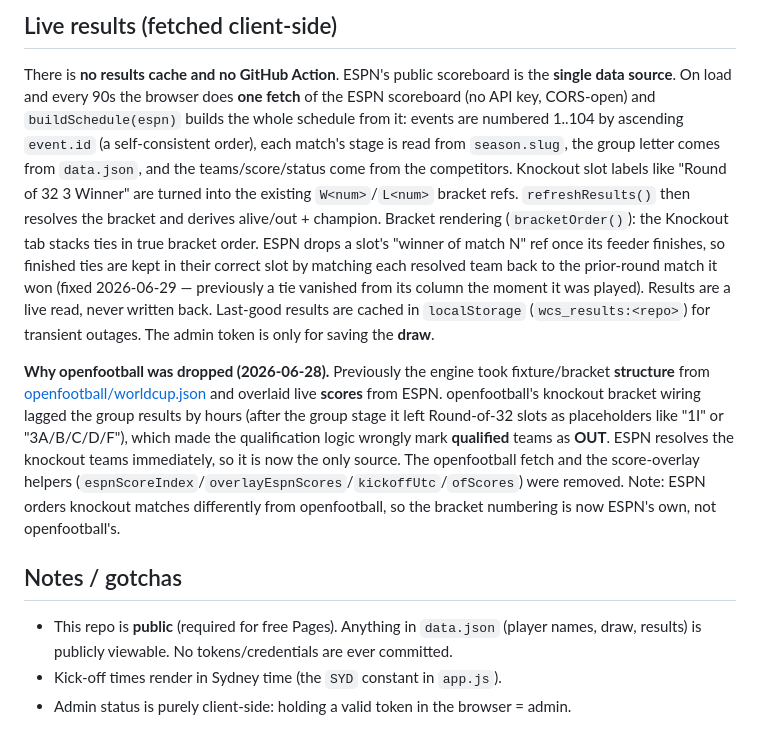
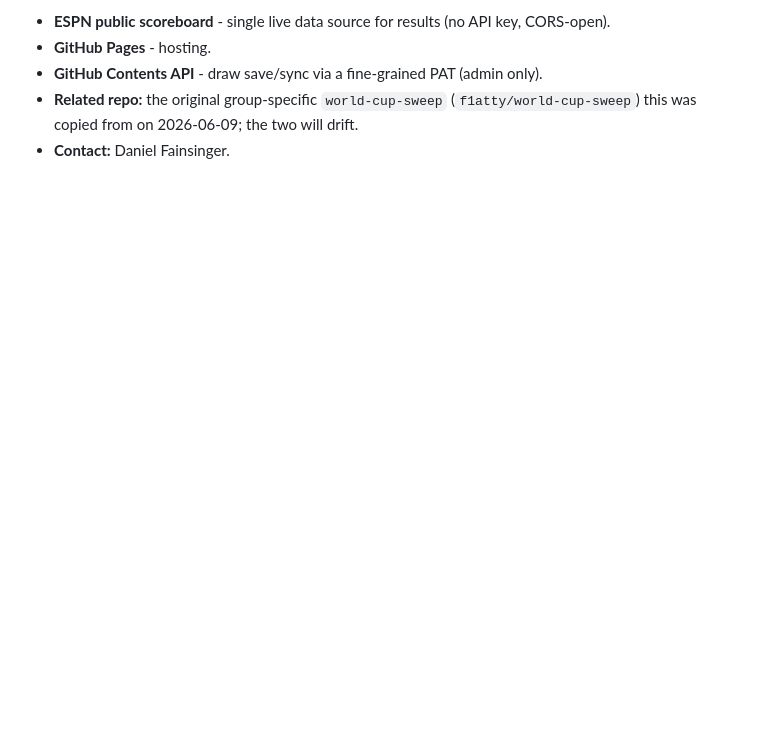
Before and after one commit to f1atty/world-cup-26-sweep-app, a Markdown page: HANDOVER.md, the part around one of its changes. GitHub-like rendering; blank space fills up the shorter version.

```diff
--- a/HANDOVER.md
+++ b/HANDOVER.md
@@ -82,28 +75,5 @@ a token gets a read-only view and can't save a draw.
-## Live results (fetched client-side)
-
-There is **no results cache and no GitHub Action**. ESPN's public scoreboard is the **single data
-source**. On load and every 90s the browser does **one fetch** of the ESPN scoreboard (no API key,
-CORS-open) and `buildSchedule(espn)` builds the whole schedule from it: events are numbered 1..104
-by ascending `event.id` (a self-consistent order), each match's stage is read from `season.slug`,
-the group letter comes from `data.json`, and the teams/score/status come from the competitors.
-Knockout slot labels like "Round of 32 3 Winner" are turned into the existing `W<num>`/`L<num>`
-bracket refs. `refreshResults()` then resolves the bracket and derives alive/out + champion. Bracket rendering (`bracketOrder()`): the Knockout tab stacks ties in true bracket order. ESPN drops a slot's "winner of match N" ref once its feeder finishes, so finished ties are kept in their correct slot by matching each resolved team back to the prior-round match it won (fixed 2026-06-29 — previously a tie vanished from its column the moment it was played).
-Results are a live read, never written back. Last-good results are cached in `localStorage`
-(`wcs_results:<repo>`) for transient outages. The admin token is only for saving the **draw**.
-
-**Why openfootball was dropped (2026-06-28).** Previously the engine took fixture/bracket
-**structure** from [openfootball/worldcup.json](https://github.com/openfootball/worldcup.json) and
-overlaid live **scores** from ESPN. openfootball's knockout bracket wiring lagged the group results
-by hours (after the group stage it left Round-of-32 slots as placeholders like "1I" or
-"3A/B/C/D/F"), which made the qualification logic wrongly mark **qualified** teams as **OUT**. ESPN
-resolves the knockout teams immediately, so it is now the only source. The openfootball fetch and
-the score-overlay helpers (`espnScoreIndex`/`overlayEspnScores`/`kickoffUtc`/`ofScores`) were
-removed. Note: ESPN orders knockout matches differently from openfootball, so the bracket numbering
-is now ESPN's own, not openfootball's.
-
-## Notes / gotchas
-
-- This repo is **public** (required for free Pages). Anything in `data.json` (player names,
-  draw, results) is publicly viewable. No tokens/credentials are ever committed.
-- Kick-off times render in Sydney time (the `SYD` constant in `app.js`).
-- Admin status is purely client-side: holding a valid token in the browser = admin.
+- **ESPN public scoreboard** - single live data source for results (no API key, CORS-open).
+- **GitHub Pages** - hosting.
+- **GitHub Contents API** - draw save/sync via a fine-grained PAT (admin only).
+- **Related repo:** the original group-specific `world-cup-sweep` (`f1atty/world-cup-sweep`) this was copied from on 2026-06-09; the two will drift.
+- **Contact:** Daniel Fainsinger.
```
Also changed, not shown: other parts of HANDOVER.md (+59 -66 lines).
